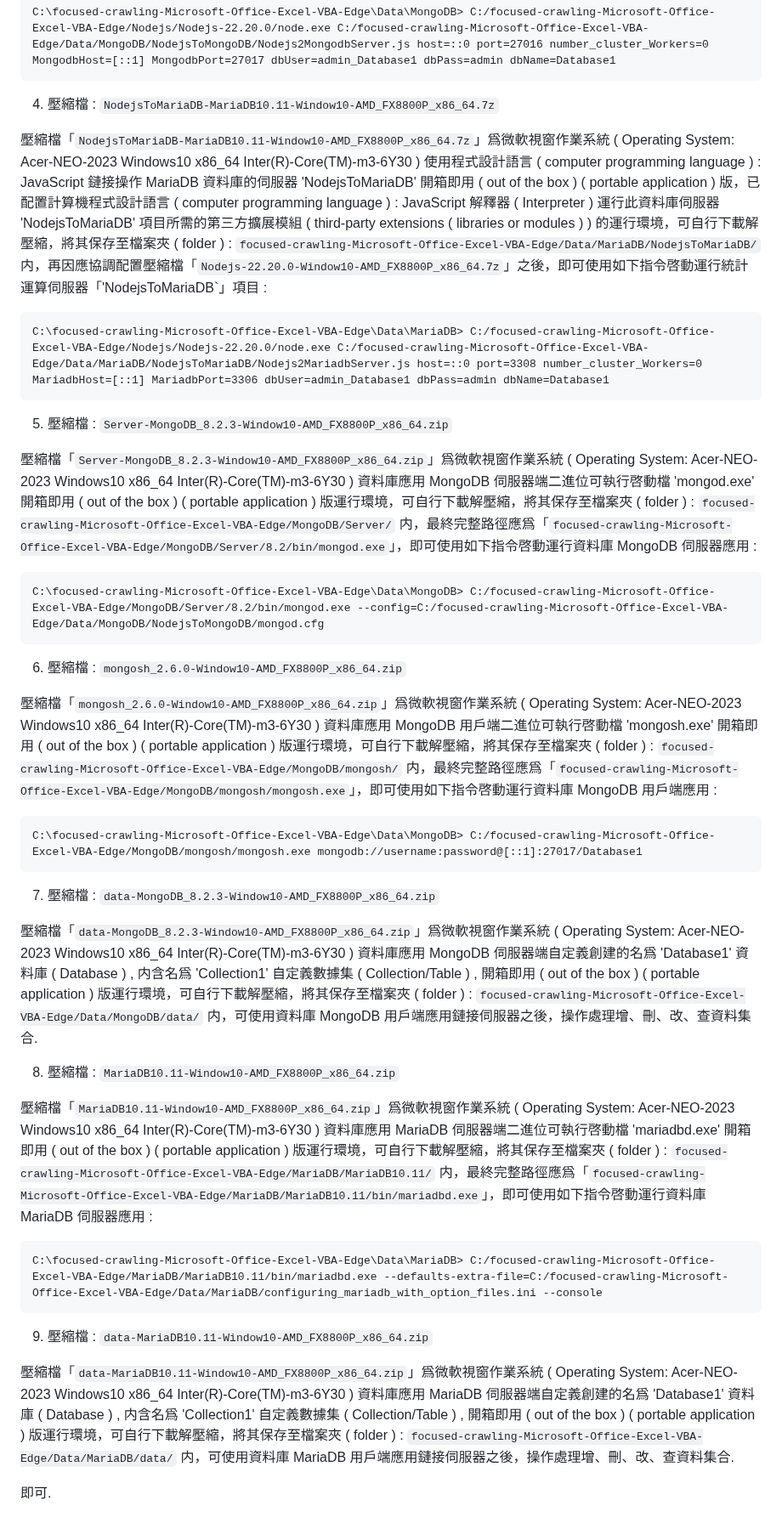
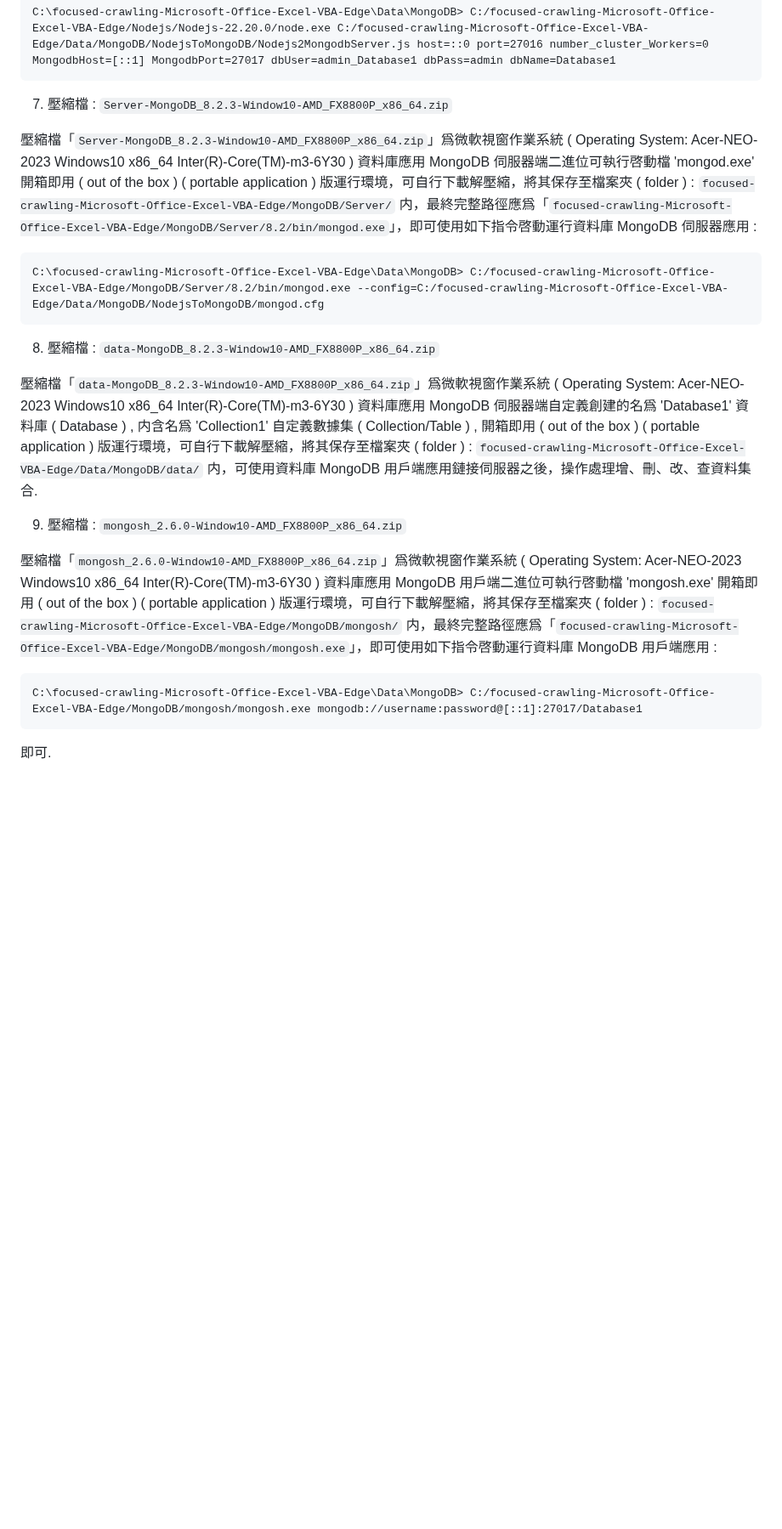
Before and after one commit to Orca023/focused-crawling-Microsoft-Office-Excel-VBA-Edge, a Markdown page: README.md, the part around one of its changes. Shown at 85% size. Drawn GitHub-style; blank space fills up the shorter version.

````diff
--- a/README.md
+++ b/README.md
@@ -293,40 +311,22 @@ https://pan.baidu.com/s/1IXjbZBRkurrNRs0GoURCaA?pwd=1dm7
 C:\focused-crawling-Microsoft-Office-Excel-VBA-Edge\Data\MongoDB> C:/focused-crawling-Microsoft-Office-Excel-VBA-Edge/Nodejs/Nodejs-22.20.0/node.exe C:/focused-crawling-Microsoft-Office-Excel-VBA-Edge/Data/MongoDB/NodejsToMongoDB/Nodejs2MongodbServer.js host=::0 port=27016 number_cluster_Workers=0 MongodbHost=[::1] MongodbPort=27017 dbUser=admin_Database1 dbPass=admin dbName=Database1
 ```
 
-4. 壓縮檔 : `NodejsToMariaDB-MariaDB10.11-Window10-AMD_FX8800P_x86_64.7z`
-
-壓縮檔「`NodejsToMariaDB-MariaDB10.11-Window10-AMD_FX8800P_x86_64.7z`」爲微軟視窗作業系統 ( Operating System: Acer-NEO-2023 Windows10 x86_64 Inter(R)-Core(TM)-m3-6Y30 ) 使用程式設計語言 ( computer programming language ) : JavaScript 鏈接操作 MariaDB 資料庫的伺服器 'NodejsToMariaDB' 開箱即用 ( out of the box ) ( portable application ) 版，已配置計算機程式設計語言 ( computer programming language ) : JavaScript 解釋器 ( Interpreter ) 運行此資料庫伺服器 'NodejsToMariaDB' 項目所需的第三方擴展模組 ( third-party extensions ( libraries or modules ) ) 的運行環境，可自行下載解壓縮，將其保存至檔案夾 ( folder ) : `focused-crawling-Microsoft-Office-Excel-VBA-Edge/Data/MariaDB/NodejsToMariaDB/` 内，再因應協調配置壓縮檔「`Nodejs-22.20.0-Window10-AMD_FX8800P_x86_64.7z`」之後，即可使用如下指令啓動運行統計運算伺服器「'NodejsToMariaDB`」項目 :
-```
-C:\focused-crawling-Microsoft-Office-Excel-VBA-Edge\Data\MariaDB> C:/focused-crawling-Microsoft-Office-Excel-VBA-Edge/Nodejs/Nodejs-22.20.0/node.exe C:/focused-crawling-Microsoft-Office-Excel-VBA-Edge/Data/MariaDB/NodejsToMariaDB/Nodejs2MariadbServer.js host=::0 port=3308 number_cluster_Workers=0 MariadbHost=[::1] MariadbPort=3306 dbUser=admin_Database1 dbPass=admin dbName=Database1
-```
-
-5. 壓縮檔 : `Server-MongoDB_8.2.3-Window10-AMD_FX8800P_x86_64.zip`
+7. 壓縮檔 : `Server-MongoDB_8.2.3-Window10-AMD_FX8800P_x86_64.zip`
 
 壓縮檔「`Server-MongoDB_8.2.3-Window10-AMD_FX8800P_x86_64.zip`」爲微軟視窗作業系統 ( Operating System: Acer-NEO-2023 Windows10 x86_64 Inter(R)-Core(TM)-m3-6Y30 ) 資料庫應用 MongoDB 伺服器端二進位可執行啓動檔 'mongod.exe' 開箱即用 ( out of the box ) ( portable application ) 版運行環境，可自行下載解壓縮，將其保存至檔案夾 ( folder ) : `focused-crawling-Microsoft-Office-Excel-VBA-Edge/MongoDB/Server/` 内，最終完整路徑應爲「`focused-crawling-Microsoft-Office-Excel-VBA-Edge/MongoDB/Server/8.2/bin/mongod.exe`」，即可使用如下指令啓動運行資料庫 MongoDB 伺服器應用 :
 ```
 C:\focused-crawling-Microsoft-Office-Excel-VBA-Edge\Data\MongoDB> C:/focused-crawling-Microsoft-Office-Excel-VBA-Edge/MongoDB/Server/8.2/bin/mongod.exe --config=C:/focused-crawling-Microsoft-Office-Excel-VBA-Edge/Data/MongoDB/NodejsToMongoDB/mongod.cfg
 ```
 
-6. 壓縮檔 : `mongosh_2.6.0-Window10-AMD_FX8800P_x86_64.zip`
+8. 壓縮檔 : `data-MongoDB_8.2.3-Window10-AMD_FX8800P_x86_64.zip`
+
+壓縮檔「`data-MongoDB_8.2.3-Window10-AMD_FX8800P_x86_64.zip`」爲微軟視窗作業系統 ( Operating System: Acer-NEO-2023 Windows10 x86_64 Inter(R)-Core(TM)-m3-6Y30 ) 資料庫應用 MongoDB 伺服器端自定義創建的名爲 'Database1' 資料庫 ( Database ) , 内含名爲 'Collection1' 自定義數據集 ( Collection/Table ) , 開箱即用 ( out of the box ) ( portable application ) 版運行環境，可自行下載解壓縮，將其保存至檔案夾 ( folder ) : `focused-crawling-Microsoft-Office-Excel-VBA-Edge/Data/MongoDB/data/` 内，可使用資料庫 MongoDB 用戶端應用鏈接伺服器之後，操作處理增、刪、改、查資料集合.
+
+9. 壓縮檔 : `mongosh_2.6.0-Window10-AMD_FX8800P_x86_64.zip`
 
 壓縮檔「`mongosh_2.6.0-Window10-AMD_FX8800P_x86_64.zip`」爲微軟視窗作業系統 ( Operating System: Acer-NEO-2023 Windows10 x86_64 Inter(R)-Core(TM)-m3-6Y30 ) 資料庫應用 MongoDB 用戶端二進位可執行啓動檔 'mongosh.exe' 開箱即用 ( out of the box ) ( portable application ) 版運行環境，可自行下載解壓縮，將其保存至檔案夾 ( folder ) : `focused-crawling-Microsoft-Office-Excel-VBA-Edge/MongoDB/mongosh/` 内，最終完整路徑應爲「`focused-crawling-Microsoft-Office-Excel-VBA-Edge/MongoDB/mongosh/mongosh.exe`」，即可使用如下指令啓動運行資料庫 MongoDB 用戶端應用 :
 ```
 C:\focused-crawling-Microsoft-Office-Excel-VBA-Edge\Data\MongoDB> C:/focused-crawling-Microsoft-Office-Excel-VBA-Edge/MongoDB/mongosh/mongosh.exe mongodb://username:password@[::1]:27017/Database1
 ```
 
-7. 壓縮檔 : `data-MongoDB_8.2.3-Window10-AMD_FX8800P_x86_64.zip`
-
-壓縮檔「`data-MongoDB_8.2.3-Window10-AMD_FX8800P_x86_64.zip`」爲微軟視窗作業系統 ( Operating System: Acer-NEO-2023 Windows10 x86_64 Inter(R)-Core(TM)-m3-6Y30 ) 資料庫應用 MongoDB 伺服器端自定義創建的名爲 'Database1' 資料庫 ( Database ) , 内含名爲 'Collection1' 自定義數據集 ( Collection/Table ) , 開箱即用 ( out of the box ) ( portable application ) 版運行環境，可自行下載解壓縮，將其保存至檔案夾 ( folder ) : `focused-crawling-Microsoft-Office-Excel-VBA-Edge/Data/MongoDB/data/` 内，可使用資料庫 MongoDB 用戶端應用鏈接伺服器之後，操作處理增、刪、改、查資料集合.
-
-8. 壓縮檔 : `MariaDB10.11-Window10-AMD_FX8800P_x86_64.zip`
-
-壓縮檔「`MariaDB10.11-Window10-AMD_FX8800P_x86_64.zip`」爲微軟視窗作業系統 ( Operating System: Acer-NEO-2023 Windows10 x86_64 Inter(R)-Core(TM)-m3-6Y30 ) 資料庫應用 MariaDB 伺服器端二進位可執行啓動檔 'mariadbd.exe' 開箱即用 ( out of the box ) ( portable application ) 版運行環境，可自行下載解壓縮，將其保存至檔案夾 ( folder ) : `focused-crawling-Microsoft-Office-Excel-VBA-Edge/MariaDB/MariaDB10.11/` 内，最終完整路徑應爲「`focused-crawling-Microsoft-Office-Excel-VBA-Edge/MariaDB/MariaDB10.11/bin/mariadbd.exe`」，即可使用如下指令啓動運行資料庫 MariaDB 伺服器應用 :
-```
-C:\focused-crawling-Microsoft-Office-Excel-VBA-Edge\Data\MariaDB> C:/focused-crawling-Microsoft-Office-Excel-VBA-Edge/MariaDB/MariaDB10.11/bin/mariadbd.exe --defaults-extra-file=C:/focused-crawling-Microsoft-Office-Excel-VBA-Edge/Data/MariaDB/configuring_mariadb_with_option_files.ini --console
-```
-
-9. 壓縮檔 : `data-MariaDB10.11-Window10-AMD_FX8800P_x86_64.zip`
-
-壓縮檔「`data-MariaDB10.11-Window10-AMD_FX8800P_x86_64.zip`」爲微軟視窗作業系統 ( Operating System: Acer-NEO-2023 Windows10 x86_64 Inter(R)-Core(TM)-m3-6Y30 ) 資料庫應用 MariaDB 伺服器端自定義創建的名爲 'Database1' 資料庫 ( Database ) , 内含名爲 'Collection1' 自定義數據集 ( Collection/Table ) , 開箱即用 ( out of the box ) ( portable application ) 版運行環境，可自行下載解壓縮，將其保存至檔案夾 ( folder ) : `focused-crawling-Microsoft-Office-Excel-VBA-Edge/Data/MariaDB/data/` 内，可使用資料庫 MariaDB 用戶端應用鏈接伺服器之後，操作處理增、刪、改、查資料集合.
-
 即可.
````
Also changed, not shown: other parts of README.md (+19 -1 lines).
